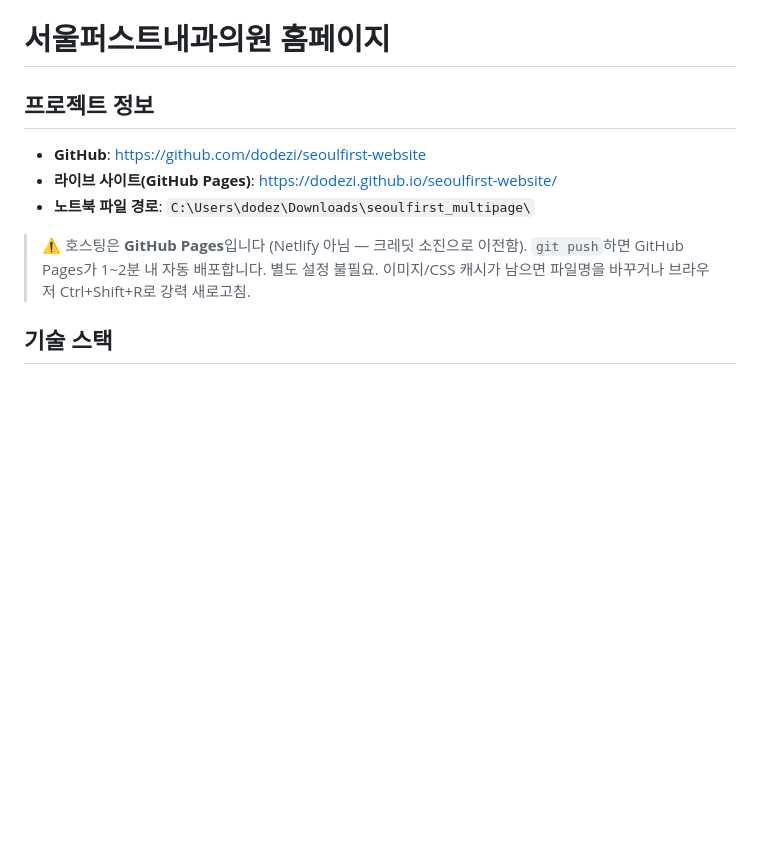
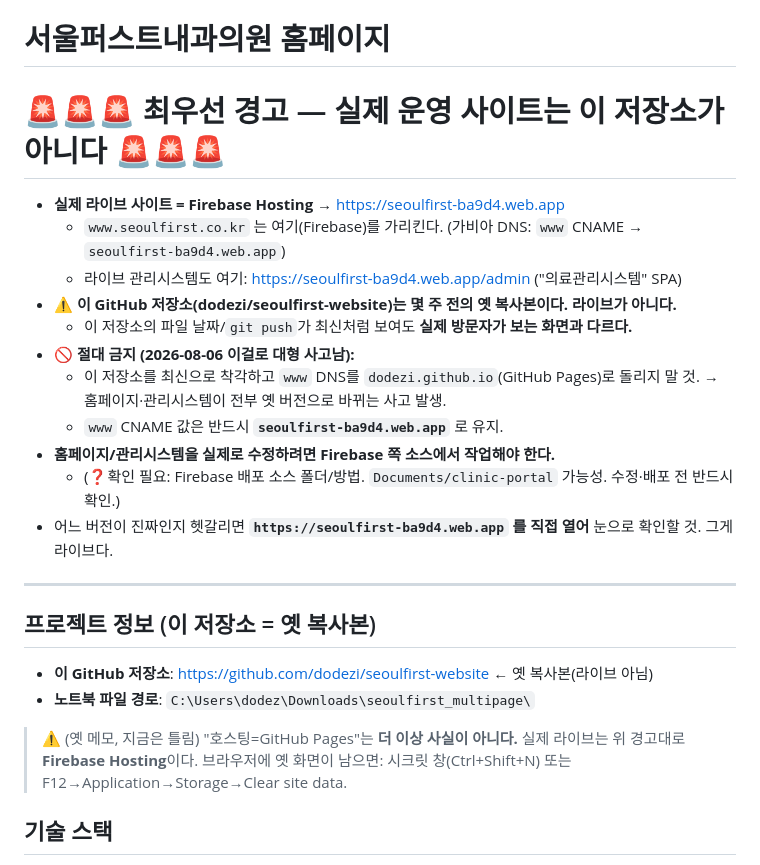
Before and after one commit to dodezi/seoulfirst-website, a Markdown page: CLAUDE.md, the part around the change. Rendered like a GitHub page; blank space fills up the shorter version.

Commit message:
docs: 실제 라이브=Firebase Hosting 경고 추가 (이 저장소는 옛 복사본, DNS를 GitHub로 돌리지 말 것)

```diff
--- a/CLAUDE.md
+++ b/CLAUDE.md
@@ -1,14 +1,30 @@
 # 서울퍼스트내과의원 홈페이지
 
-## 프로젝트 정보
+# 🚨🚨🚨 최우선 경고 — 실제 운영 사이트는 이 저장소가 아니다 🚨🚨🚨
 
-- **GitHub**: https://github.com/dodezi/seoulfirst-website
-- **라이브 사이트(GitHub Pages)**: https://dodezi.github.io/seoulfirst-website/
+- **실제 라이브 사이트 = Firebase Hosting** → https://seoulfirst-ba9d4.web.app
+  - `www.seoulfirst.co.kr` 는 여기(Firebase)를 가리킨다. (가비아 DNS: `www` CNAME → `seoulfirst-ba9d4.web.app`)
+  - 라이브 관리시스템도 여기: https://seoulfirst-ba9d4.web.app/admin ("의료관리시스템" SPA)
+- **⚠️ 이 GitHub 저장소(dodezi/seoulfirst-website)는 몇 주 전의 옛 복사본이다. 라이브가 아니다.**
+  - 이 저장소의 파일 날짜/`git push`가 최신처럼 보여도 **실제 방문자가 보는 화면과 다르다.**
+- **🚫 절대 금지 (2026-08-06 이걸로 대형 사고남):**
+  - 이 저장소를 최신으로 착각하고 `www` DNS를 `dodezi.github.io`(GitHub Pages)로 돌리지 말 것.
+    → 홈페이지·관리시스템이 전부 옛 버전으로 바뀌는 사고 발생.
+  - `www` CNAME 값은 반드시 **`seoulfirst-ba9d4.web.app`** 로 유지.
+- **홈페이지/관리시스템을 실제로 수정하려면 Firebase 쪽 소스에서 작업해야 한다.**
+  - (❓확인 필요: Firebase 배포 소스 폴더/방법. `Documents/clinic-portal` 가능성. 수정·배포 전 반드시 확인.)
+- 어느 버전이 진짜인지 헷갈리면 **`https://seoulfirst-ba9d4.web.app` 를 직접 열어** 눈으로 확인할 것. 그게 라이브다.
+
+---
+
+## 프로젝트 정보 (이 저장소 = 옛 복사본)
+
+- **이 GitHub 저장소**: https://github.com/dodezi/seoulfirst-website  ← 옛 복사본(라이브 아님)
 - **노트북 파일 경로**: `C:\Users\dodez\Downloads\seoulfirst_multipage\`
 
-> ⚠️ 호스팅은 **GitHub Pages**입니다 (Netlify 아님 — 크레딧 소진으로 이전함).
-> `git push`하면 GitHub Pages가 1~2분 내 자동 배포합니다. 별도 설정 불필요.
-> 이미지/CSS 캐시가 남으면 파일명을 바꾸거나 브라우저 Ctrl+Shift+R로 강력 새로고침.
+> ⚠️ (옛 메모, 지금은 틀림) "호스팅=GitHub Pages"는 **더 이상 사실이 아니다.**
+> 실제 라이브는 위 경고대로 **Firebase Hosting**이다.
+> 브라우저에 옛 화면이 남으면: 시크릿 창(Ctrl+Shift+N) 또는 F12→Application→Storage→Clear site data.
 
 ## 기술 스택
 
```
